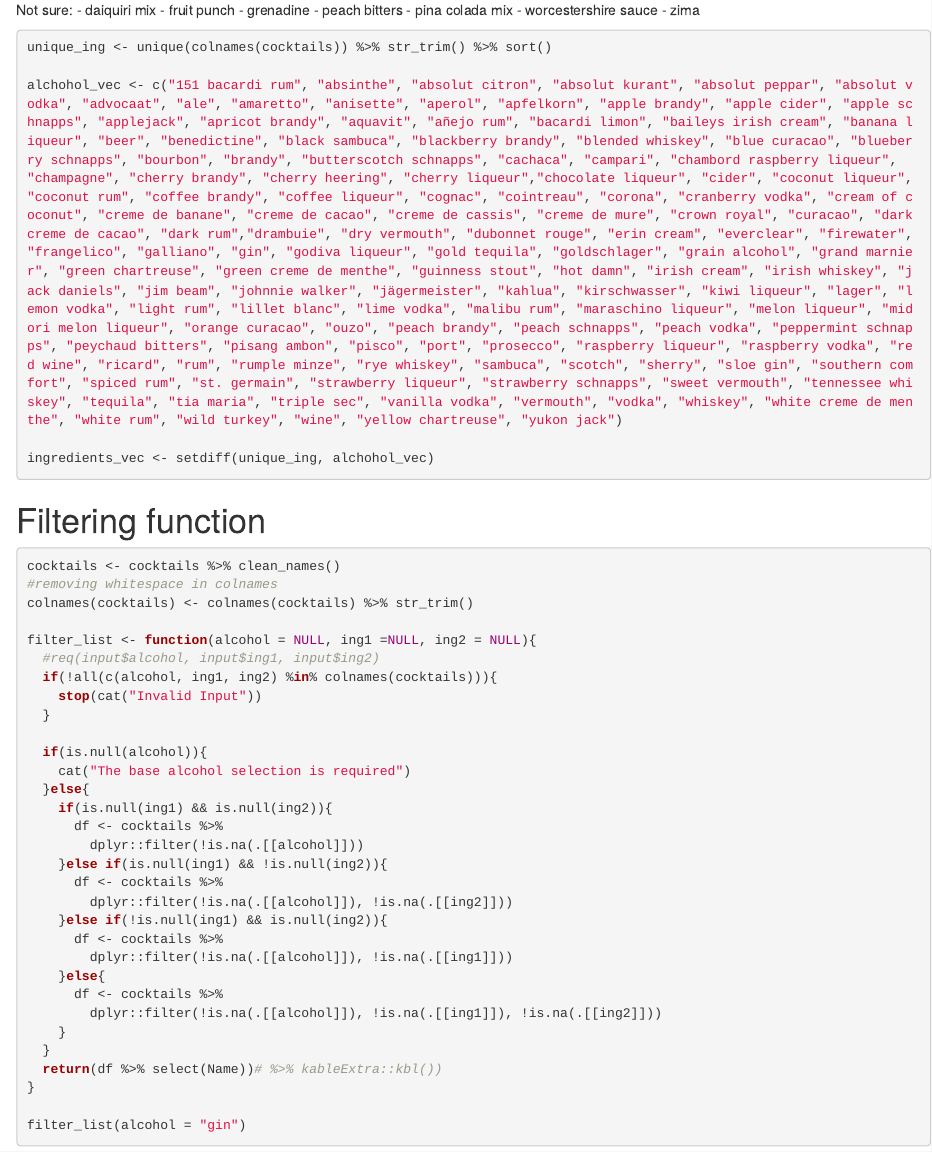
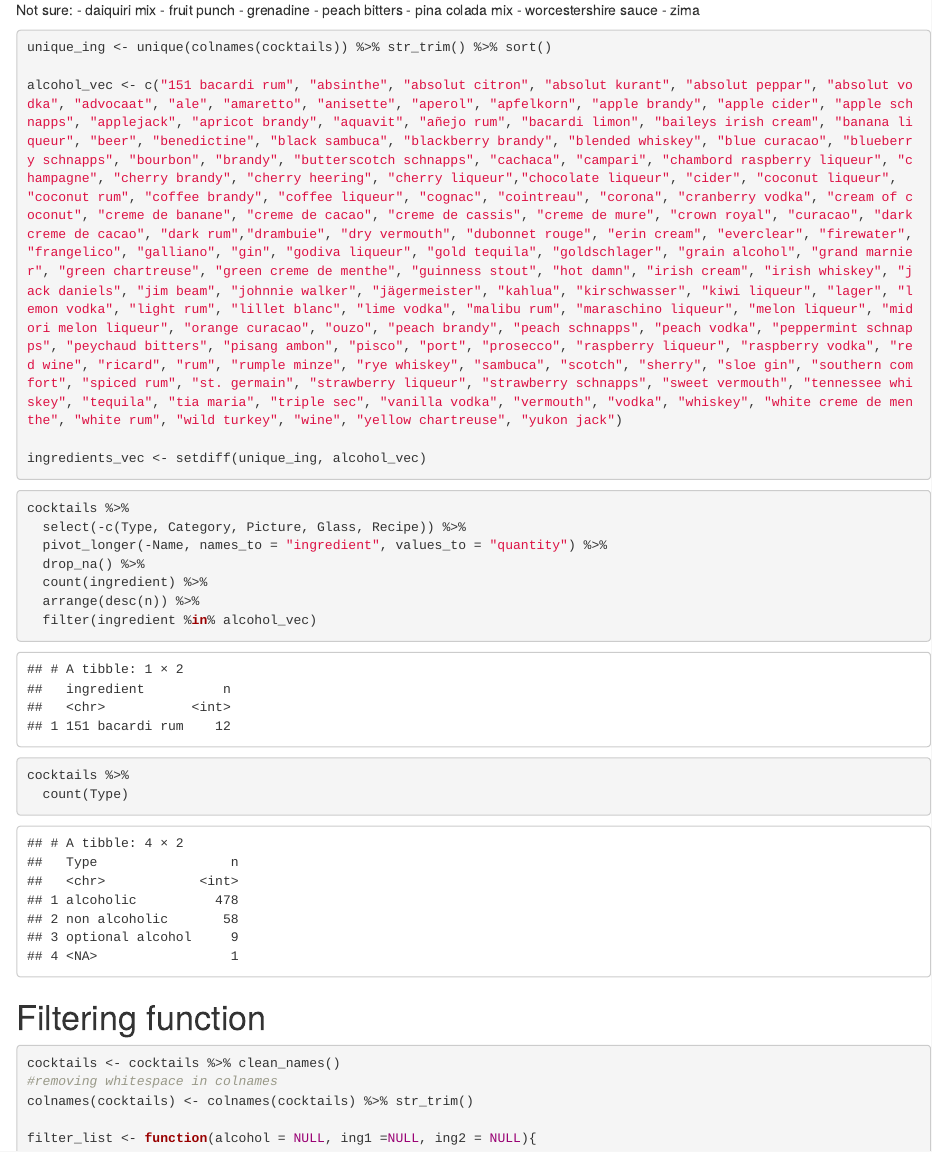
Before and after one commit to ptds2023/Project_Group_D, an R Markdown document (code/package_testing.Rmd): the page in a window 1100 px wide, from 710 px down. Rendered offline with R 4.5, knitr and Pandoc, with nearby package versions; some code elsewhere in the file could not run offline; column names are cleaned by a stand-in for the janitor package.

Commit message:
changes to package and skeleton shiny function

````diff
--- a/code/package_testing.Rmd
+++ b/code/package_testing.Rmd
@@ -40,9 +40,22 @@ Not sure:
 ```{r}
 unique_ing <- unique(colnames(cocktails)) %>% str_trim() %>% sort()
 
-alchohol_vec <- c("151 bacardi rum", "absinthe", "absolut citron", "absolut kurant", "absolut peppar", "absolut vodka", "advocaat", "ale", "amaretto", "anisette", "aperol", "apfelkorn", "apple brandy", "apple cider", "apple schnapps", "applejack", "apricot brandy", "aquavit", "añejo rum", "bacardi limon", "baileys irish cream", "banana liqueur", "beer", "benedictine", "black sambuca", "blackberry brandy", "blended whiskey", "blue curacao", "blueberry schnapps", "bourbon", "brandy", "butterscotch schnapps", "cachaca", "campari", "chambord raspberry liqueur", "champagne", "cherry brandy", "cherry heering", "cherry liqueur","chocolate liqueur", "cider", "coconut liqueur", "coconut rum", "coffee brandy", "coffee liqueur", "cognac", "cointreau", "corona", "cranberry vodka", "cream of coconut", "creme de banane", "creme de cacao", "creme de cassis", "creme de mure", "crown royal", "curacao", "dark creme de cacao", "dark rum","drambuie", "dry vermouth", "dubonnet rouge", "erin cream", "everclear", "firewater", "frangelico", "galliano", "gin", "godiva liqueur", "gold tequila", "goldschlager", "grain alcohol", "grand marnier", "green chartreuse", "green creme de menthe", "guinness stout", "hot damn", "irish cream", "irish whiskey", "jack daniels", "jim beam", "johnnie walker", "jägermeister", "kahlua", "kirschwasser", "kiwi liqueur", "lager", "lemon vodka", "light rum", "lillet blanc", "lime vodka", "malibu rum", "maraschino liqueur", "melon liqueur", "midori melon liqueur", "orange curacao", "ouzo", "peach brandy", "peach schnapps", "peach vodka", "peppermint schnapps", "peychaud bitters", "pisang ambon", "pisco", "port", "prosecco", "raspberry liqueur", "raspberry vodka", "red wine", "ricard", "rum", "rumple minze", "rye whiskey", "sambuca", "scotch", "sherry", "sloe gin", "southern comfort", "spiced rum", "st. germain", "strawberry liqueur", "strawberry schnapps", "sweet vermouth", "tennessee whiskey", "tequila", "tia maria", "triple sec", "vanilla vodka", "vermouth", "vodka", "whiskey", "white creme de menthe", "white rum", "wild turkey", "wine", "yellow chartreuse", "yukon jack")
+alcohol_vec <- c("151 bacardi rum", "absinthe", "absolut citron", "absolut kurant", "absolut peppar", "absolut vodka", "advocaat", "ale", "amaretto", "anisette", "aperol", "apfelkorn", "apple brandy", "apple cider", "apple schnapps", "applejack", "apricot brandy", "aquavit", "añejo rum", "bacardi limon", "baileys irish cream", "banana liqueur", "beer", "benedictine", "black sambuca", "blackberry brandy", "blended whiskey", "blue curacao", "blueberry schnapps", "bourbon", "brandy", "butterscotch schnapps", "cachaca", "campari", "chambord raspberry liqueur", "champagne", "cherry brandy", "cherry heering", "cherry liqueur","chocolate liqueur", "cider", "coconut liqueur", "coconut rum", "coffee brandy", "coffee liqueur", "cognac", "cointreau", "corona", "cranberry vodka", "cream of coconut", "creme de banane", "creme de cacao", "creme de cassis", "creme de mure", "crown royal", "curacao", "dark creme de cacao", "dark rum","drambuie", "dry vermouth", "dubonnet rouge", "erin cream", "everclear", "firewater", "frangelico", "galliano", "gin", "godiva liqueur", "gold tequila", "goldschlager", "grain alcohol", "grand marnier", "green chartreuse", "green creme de menthe", "guinness stout", "hot damn", "irish cream", "irish whiskey", "jack daniels", "jim beam", "johnnie walker", "jägermeister", "kahlua", "kirschwasser", "kiwi liqueur", "lager", "lemon vodka", "light rum", "lillet blanc", "lime vodka", "malibu rum", "maraschino liqueur", "melon liqueur", "midori melon liqueur", "orange curacao", "ouzo", "peach brandy", "peach schnapps", "peach vodka", "peppermint schnapps", "peychaud bitters", "pisang ambon", "pisco", "port", "prosecco", "raspberry liqueur", "raspberry vodka", "red wine", "ricard", "rum", "rumple minze", "rye whiskey", "sambuca", "scotch", "sherry", "sloe gin", "southern comfort", "spiced rum", "st. germain", "strawberry liqueur", "strawberry schnapps", "sweet vermouth", "tennessee whiskey", "tequila", "tia maria", "triple sec", "vanilla vodka", "vermouth", "vodka", "whiskey", "white creme de menthe", "white rum", "wild turkey", "wine", "yellow chartreuse", "yukon jack")
 
-ingredients_vec <- setdiff(unique_ing, alchohol_vec)
+ingredients_vec <- setdiff(unique_ing, alcohol_vec)
+```
+
+```{r}
+cocktails %>%
+  select(-c(Type, Category, Picture, Glass, Recipe)) %>%
+  pivot_longer(-Name, names_to = "ingredient", values_to = "quantity") %>%
+  drop_na() %>%
+  count(ingredient) %>%
+  arrange(desc(n)) %>%
+  filter(ingredient %in% alcohol_vec)
+
+cocktails %>%
+  count(Type)
 ```
 
 # Filtering function
````
Also changed, not shown: R/cocktailApp.R (added), code/package_testing.Rmd (6 more changed lines), 1 other file.
